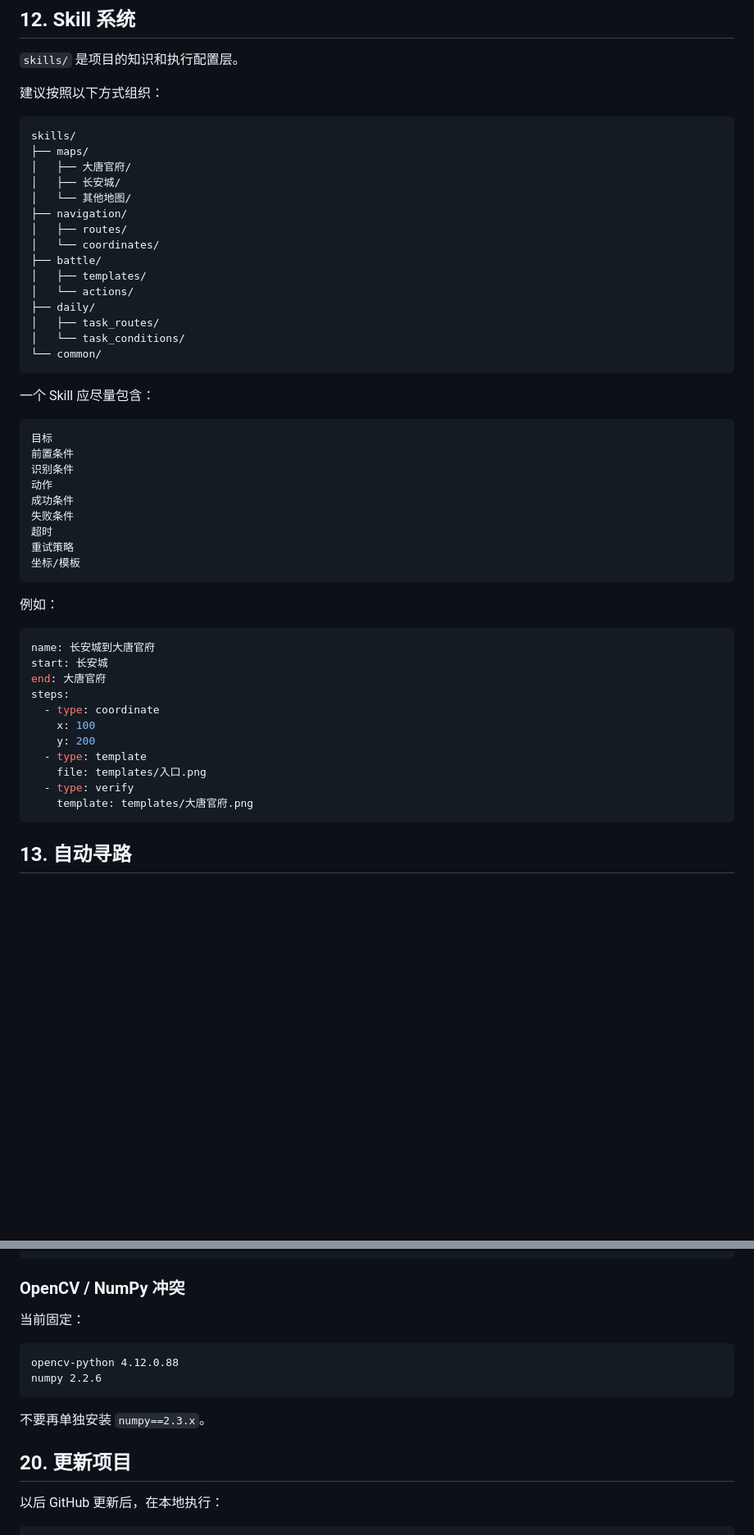
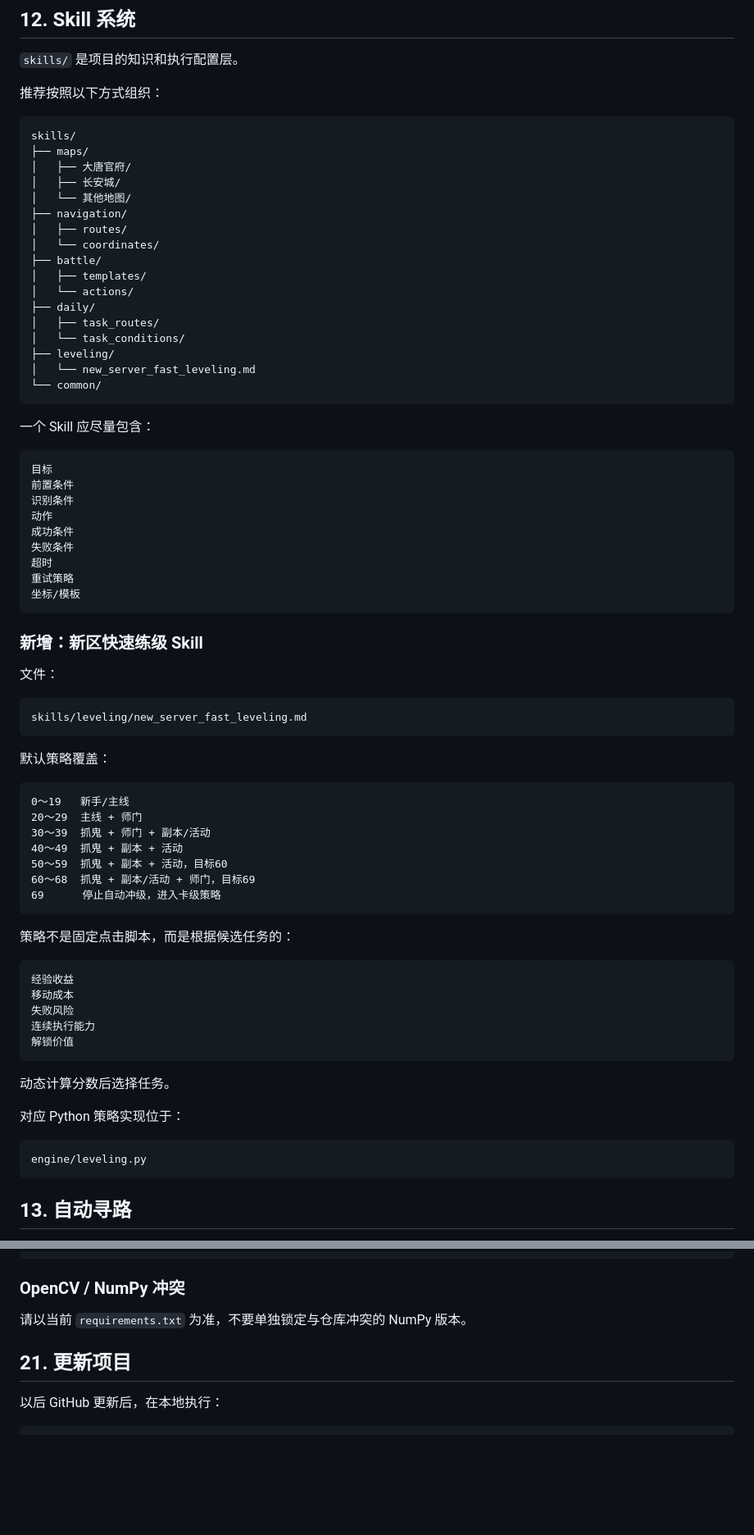
Before and after one commit to qq1473450426/mhxy_ai, a Markdown page: README.md, 2 parts joined by grey strips. Shown at 82% size. Rendered like a GitHub page; blank space fills up the shorter version.

Commit message:
docs: 更新 README 中新区练级 Skill 说明

````diff
--- a/README.md
+++ b/README.md
@@ -277,7 +268,7 @@ Dashboard 会定期刷新状态。
 
 `skills/` 是项目的知识和执行配置层。
 
-建议按照以下方式组织：
+推荐按照以下方式组织：
 
 ```text
 skills/
@@ -294,6 +285,8 @@ skills/
 ├── daily/
 │   ├── task_routes/
 │   └── task_conditions/
+├── leveling/
+│   └── new_server_fast_leveling.md
 └── common/
 ```
 
@@ -311,20 +304,42 @@ skills/
 坐标/模板
 ```
 
-例如：
+### 新增：新区快速练级 Skill
 
-```yaml
-name: 长安城到大唐官府
-start: 长安城
-end: 大唐官府
-steps:
-  - type: coordinate
-    x: 100
-    y: 200
-  - type: template
-    file: templates/入口.png
-  - type: verify
-    template: templates/大唐官府.png
+文件：
+
+```text
+skills/leveling/new_server_fast_leveling.md
+```
+
+默认策略覆盖：
+
+```text
+0～19   新手/主线
+20～29  主线 + 师门
+30～39  抓鬼 + 师门 + 副本/活动
+40～49  抓鬼 + 副本 + 活动
+50～59  抓鬼 + 副本 + 活动，目标60
+60～68  抓鬼 + 副本/活动 + 师门，目标69
+69      停止自动冲级，进入卡级策略
+```
+
+策略不是固定点击脚本，而是根据候选任务的：
+
+```text
+经验收益
+移动成本
+失败风险
+连续执行能力
+解锁价值
+```
+
+动态计算分数后选择任务。
+
+对应 Python 策略实现位于：
+
+```text
+engine/leveling.py
 ```
 
 ## 13. 自动寻路
@@ -508,16 +546,9 @@ pip install -r requirements.txt
 
 ### OpenCV / NumPy 冲突
 
-当前固定：
+请以当前 `requirements.txt` 为准，不要单独锁定与仓库冲突的 NumPy 版本。
 
-```text
-opencv-python 4.12.0.88
-numpy 2.2.6
-```
-
-不要再单独安装 `numpy==2.3.x`。
-
-## 20. 更新项目
+## 21. 更新项目
 
 以后 GitHub 更新后，在本地执行：
 
````
Also changed, not shown: other parts of README.md (+49 -33 lines).
